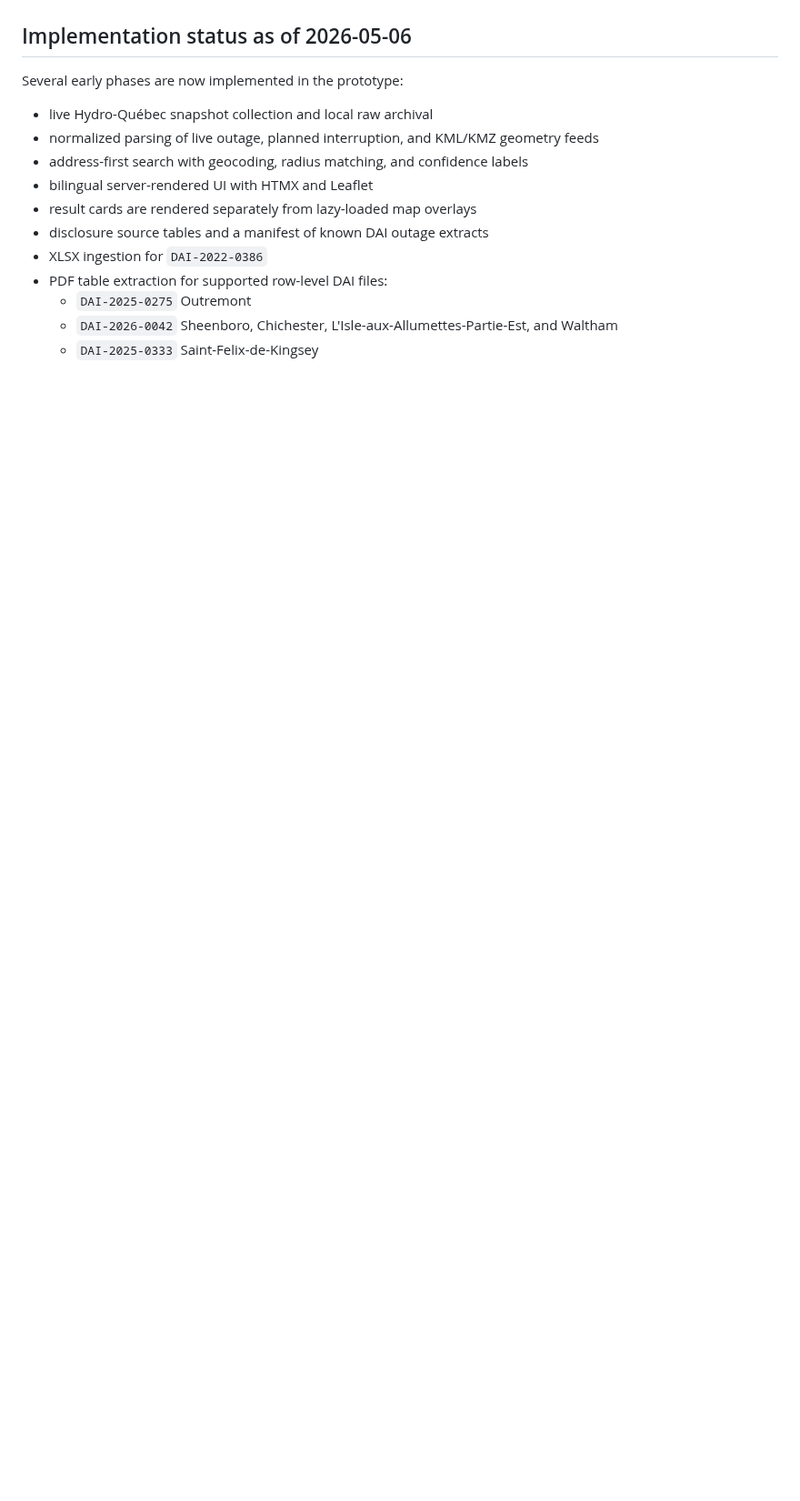
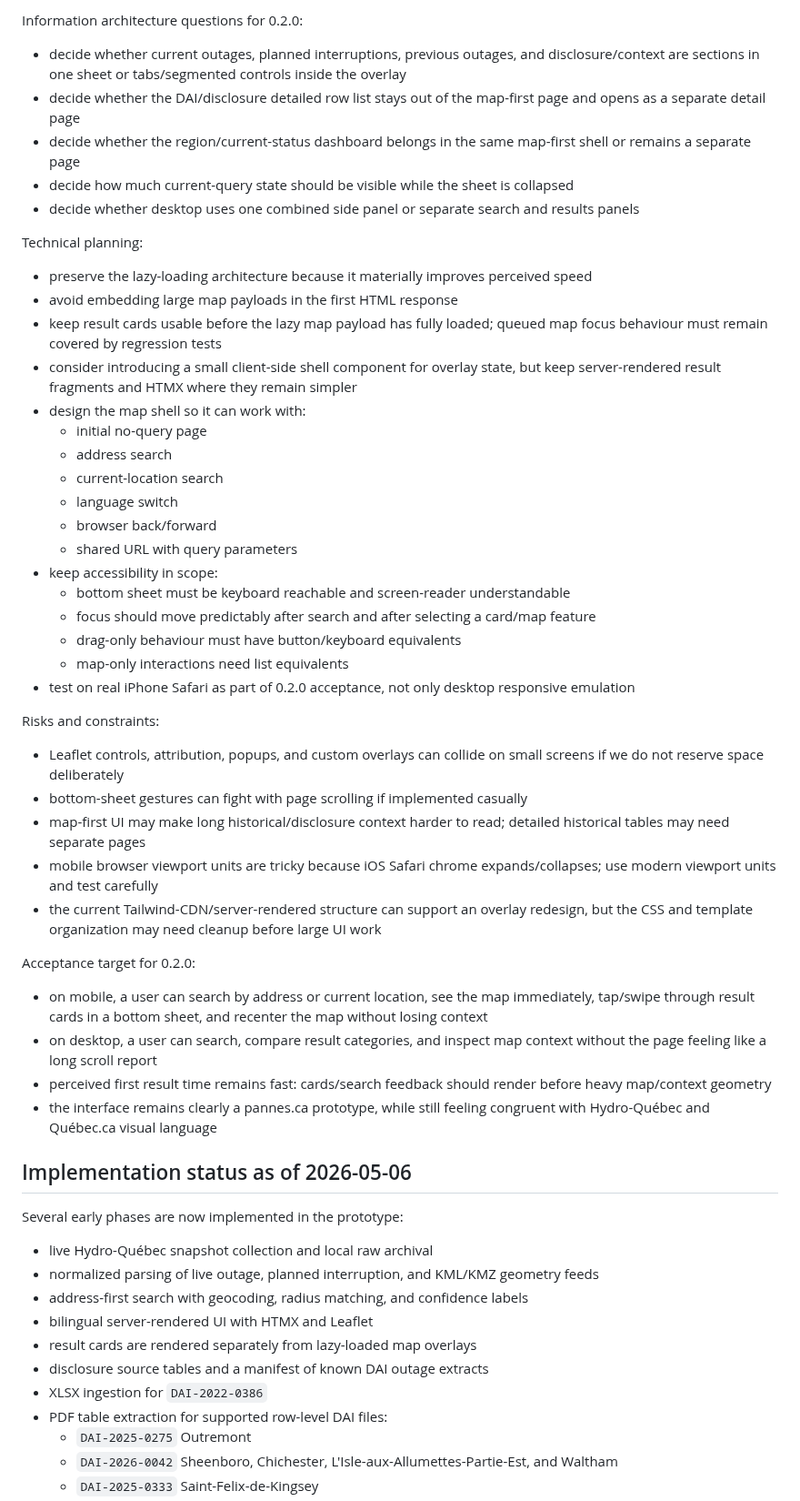
Before and after one commit to dlq/pannes-historiques, a Markdown page: plan.md, the part around one of its changes. Shown at 91% size. Drawn GitHub-style; blank space fills up the shorter version.

Commit message:
Plan map-first interface for 0.2.0

```diff
--- a/plan.md
+++ b/plan.md
@@ -5,3 +49,45 @@ Last updated: 2026-05-06
+Information architecture questions for 0.2.0:
+
+- decide whether current outages, planned interruptions, previous outages, and disclosure/context are sections in one sheet or tabs/segmented controls inside the overlay
+- decide whether the DAI/disclosure detailed row list stays out of the map-first page and opens as a separate detail page
+- decide whether the region/current-status dashboard belongs in the same map-first shell or remains a separate page
+- decide how much current-query state should be visible while the sheet is collapsed
+- decide whether desktop uses one combined side panel or separate search and results panels
+
+Technical planning:
+
+- preserve the lazy-loading architecture because it materially improves perceived speed
+- avoid embedding large map payloads in the first HTML response
+- keep result cards usable before the lazy map payload has fully loaded; queued map focus behaviour must remain covered by regression tests
+- consider introducing a small client-side shell component for overlay state, but keep server-rendered result fragments and HTMX where they remain simpler
+- design the map shell so it can work with:
+  - initial no-query page
+  - address search
+  - current-location search
+  - language switch
+  - browser back/forward
+  - shared URL with query parameters
+- keep accessibility in scope:
+  - bottom sheet must be keyboard reachable and screen-reader understandable
+  - focus should move predictably after search and after selecting a card/map feature
+  - drag-only behaviour must have button/keyboard equivalents
+  - map-only interactions need list equivalents
+- test on real iPhone Safari as part of 0.2.0 acceptance, not only desktop responsive emulation
+
+Risks and constraints:
+
+- Leaflet controls, attribution, popups, and custom overlays can collide on small screens if we do not reserve space deliberately
+- bottom-sheet gestures can fight with page scrolling if implemented casually
+- map-first UI may make long historical/disclosure context harder to read; detailed historical tables may need separate pages
+- mobile browser viewport units are tricky because iOS Safari chrome expands/collapses; use modern viewport units and test carefully
+- the current Tailwind-CDN/server-rendered structure can support an overlay redesign, but the CSS and template organization may need cleanup before large UI work
+
+Acceptance target for 0.2.0:
+
+- on mobile, a user can search by address or current location, see the map immediately, tap/swipe through result cards in a bottom sheet, and recenter the map without losing context
+- on desktop, a user can search, compare result categories, and inspect map context without the page feeling like a long scroll report
+- perceived first result time remains fast: cards/search feedback should render before heavy map/context geometry
+- the interface remains clearly a pannes.ca prototype, while still feeling congruent with Hydro-Québec and Québec.ca visual language
 
 ## Implementation status as of 2026-05-06
 
```
Also changed, not shown: other parts of plan.md (+45 -1 lines).
